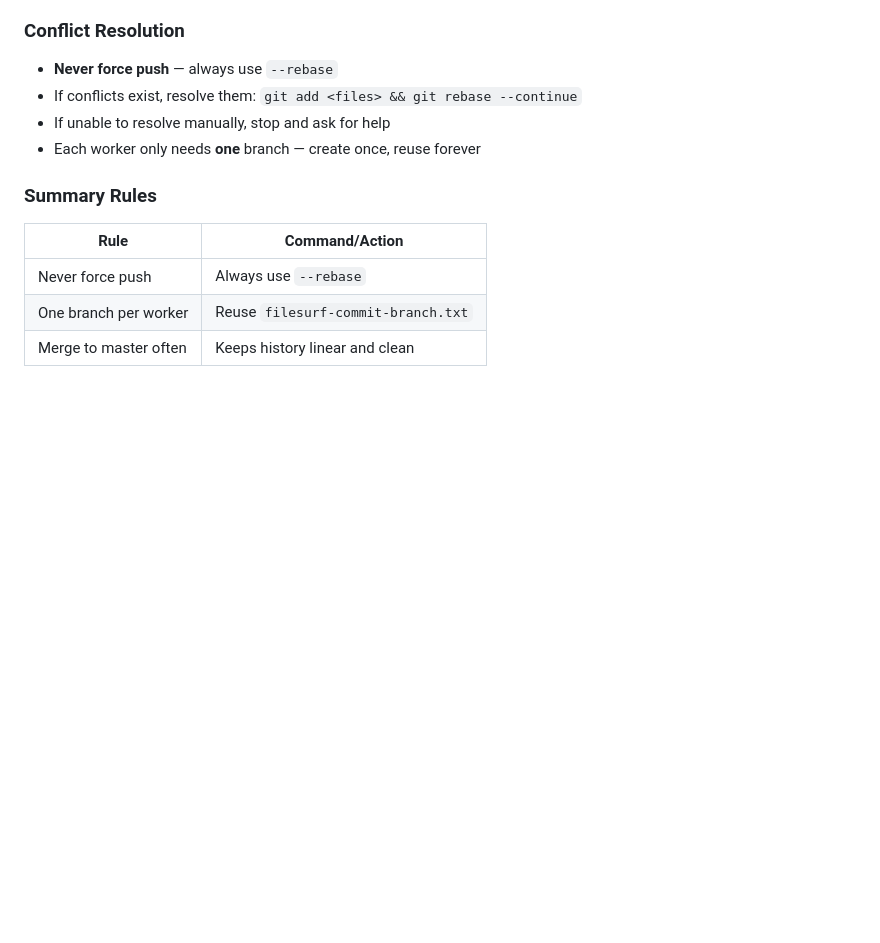
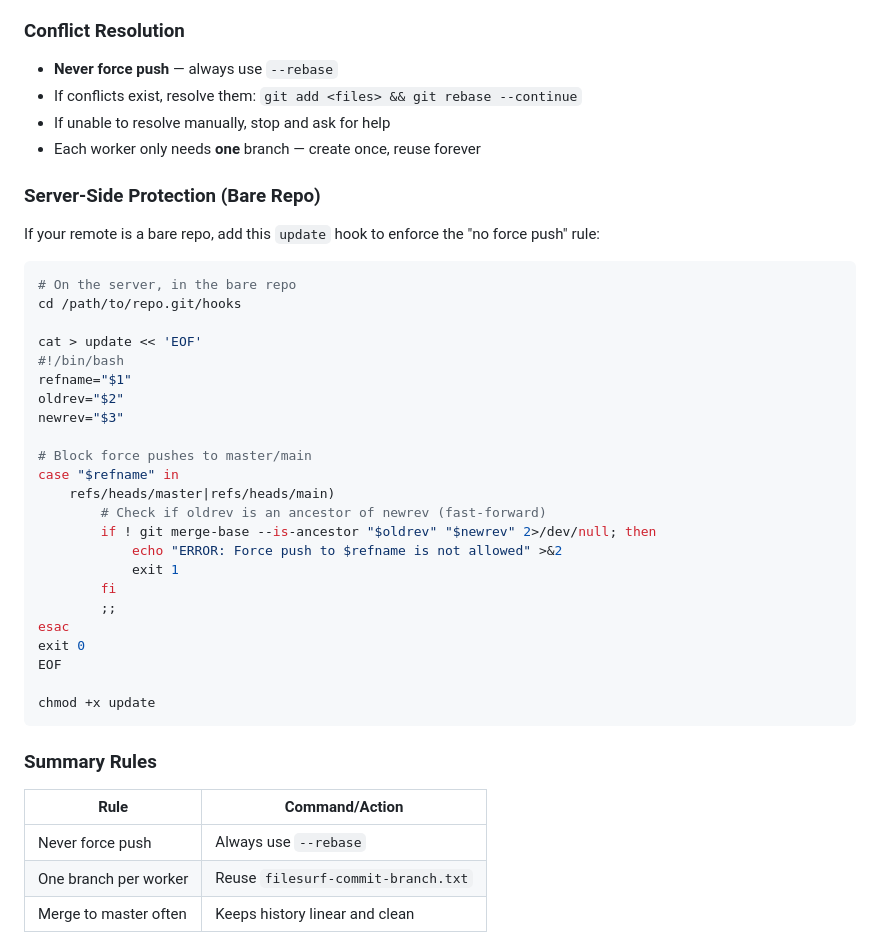
Before and after one commit to nmnduy/klawed, a Markdown page: KLAWED.md, the part around the change. Drawn GitHub-style; blank space fills up the shorter version.

Commit message:
docs: add server-side git hook to prevent force pushes

````diff
--- a/KLAWED.md
+++ b/KLAWED.md
@@ -303,6 +303,36 @@ git checkout "$BRANCH"
 - If unable to resolve manually, stop and ask for help
 - Each worker only needs **one** branch — create once, reuse forever
 
+### Server-Side Protection (Bare Repo)
+
+If your remote is a bare repo, add this `update` hook to enforce the "no force push" rule:
+
+```bash
+# On the server, in the bare repo
+cd /path/to/repo.git/hooks
+
+cat > update << 'EOF'
+#!/bin/bash
+refname="$1"
+oldrev="$2"
+newrev="$3"
+
+# Block force pushes to master/main
+case "$refname" in
+    refs/heads/master|refs/heads/main)
+        # Check if oldrev is an ancestor of newrev (fast-forward)
+        if ! git merge-base --is-ancestor "$oldrev" "$newrev" 2>/dev/null; then
+            echo "ERROR: Force push to $refname is not allowed" >&2
+            exit 1
+        fi
+        ;;
+esac
+exit 0
+EOF
+
+chmod +x update
+```
+
 ### Summary Rules
 
 | Rule | Command/Action |
````
